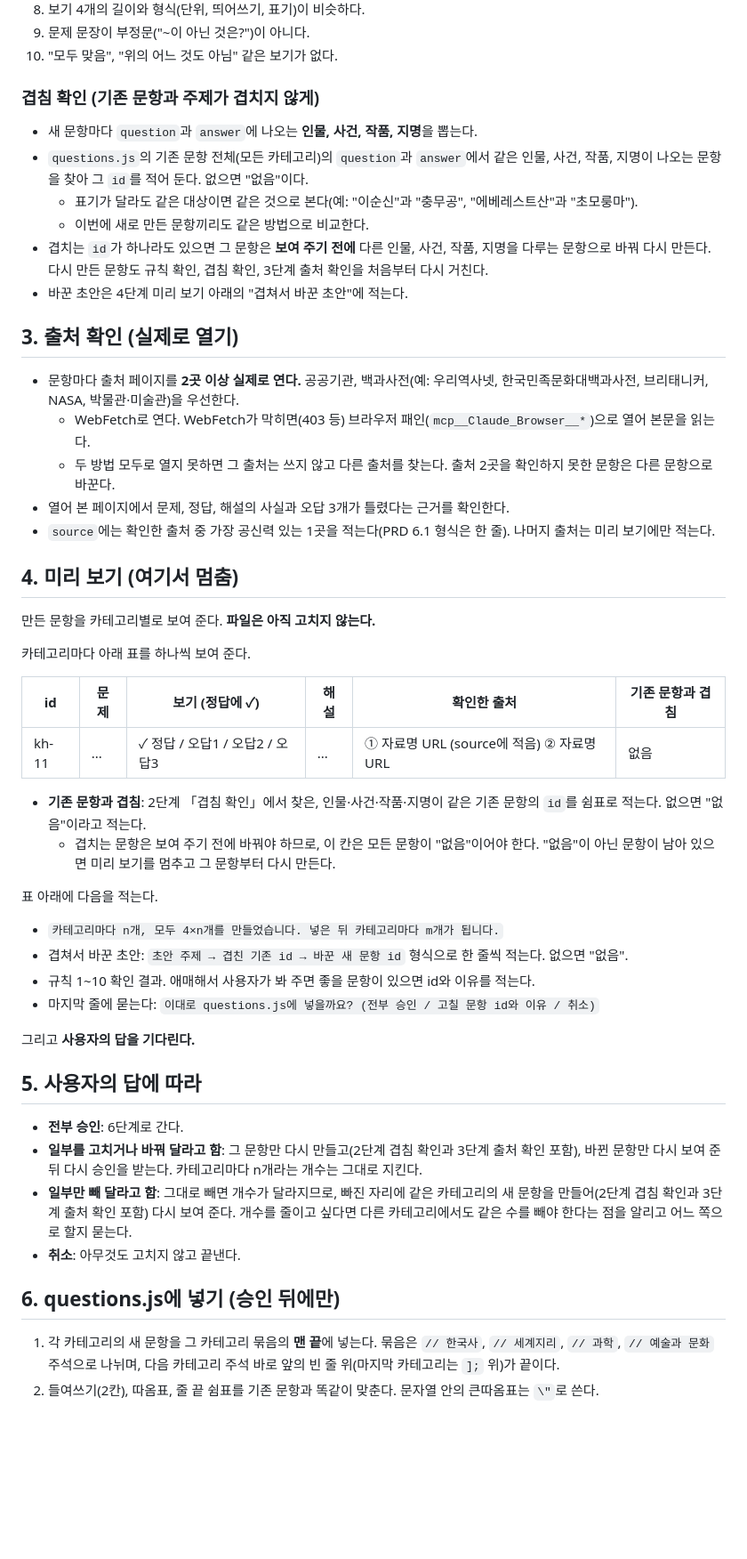
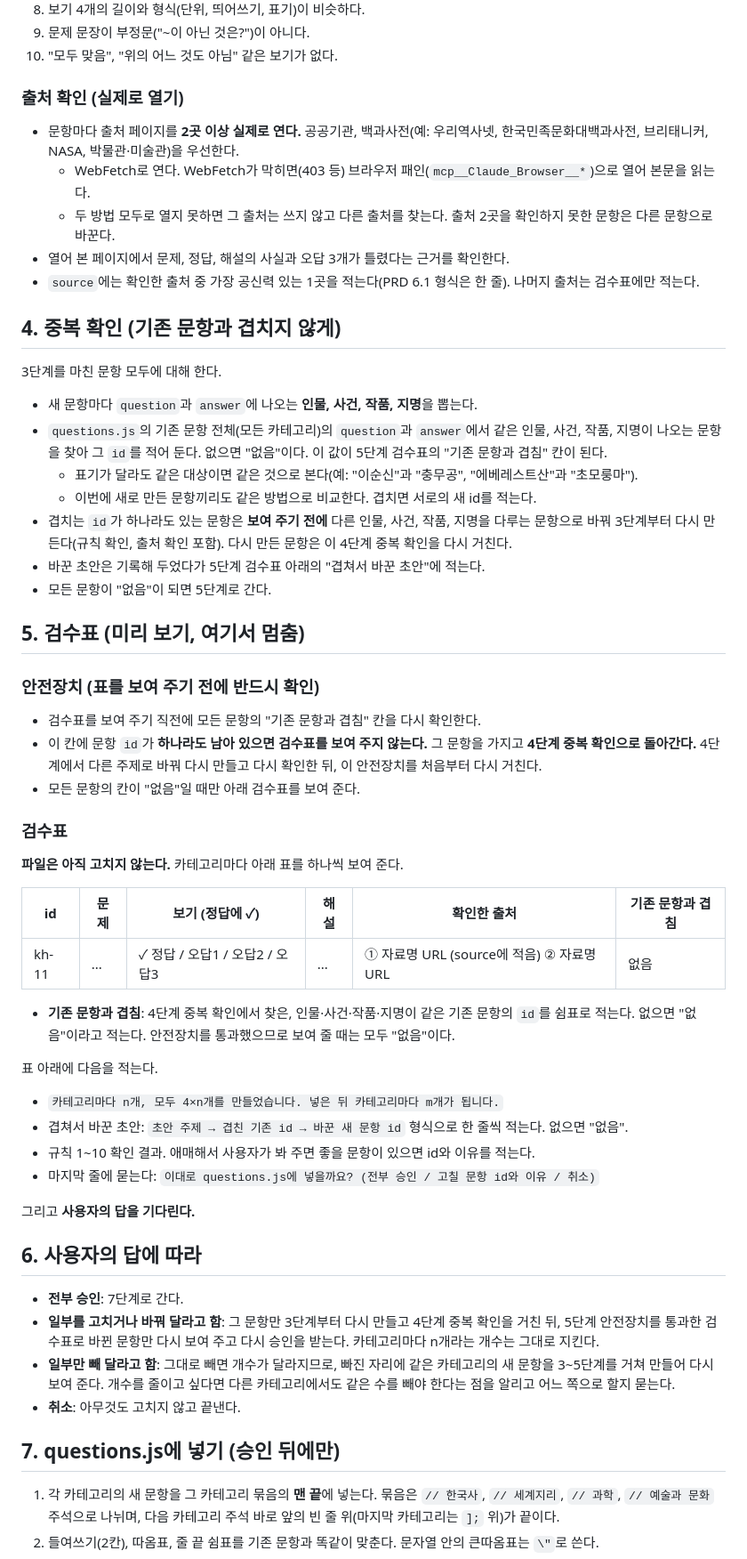
Before and after one commit to Yu-ink/Study03_Quiz_week7, a Markdown page: .claude/commands/quiz-add.md, the part around one of its changes. Shown at 89% size. Rendered like a GitHub page; blank space fills up the shorter version.

Commit message:
feat: quiz-add 5단계 검수표 앞에 겹침 안전장치 추가
- 검수표의 "기존 문항과 겹침" 칸에 문항 id가 남아 있으면 표를 보여 주지 않고 4단계 중복 확인으로 돌아감
- 단계 번호를 1~7로 다시 매김(4단계 중복 확인, 5단계 검수표)
- 출처 확인을 3단계 문항 만들기에 합치고, 출처를 열기 전에 겹침을 먼저 훑게 함

Co-Authored-By: Claude Opus 5.5 <noreply@anthropic.com>

```diff
--- a/.claude/commands/quiz-add.md
+++ b/.claude/commands/quiz-add.md
@@ -71,35 +73,43 @@ allowed-tools: Read, Grep, Glob, WebFetch, WebSearch, Bash(node:*)
 9. 문제 문장이 부정문("~이 아닌 것은?")이 아니다.
 10. "모두 맞음", "위의 어느 것도 아님" 같은 보기가 없다.
 
-### 겹침 확인 (기존 문항과 주제가 겹치지 않게)
-
-- 새 문항마다 `question`과 `answer`에 나오는 **인물, 사건, 작품, 지명**을 뽑는다.
-- `questions.js`의 기존 문항 전체(모든 카테고리)의 `question`과 `answer`에서 같은 인물, 사건, 작품, 지명이 나오는 문항을 찾아 그 `id`를 적어 둔다. 없으면 "없음"이다.
-  - 표기가 달라도 같은 대상이면 같은 것으로 본다(예: "이순신"과 "충무공", "에베레스트산"과 "초모룽마").
-  - 이번에 새로 만든 문항끼리도 같은 방법으로 비교한다.
-- 겹치는 `id`가 하나라도 있으면 그 문항은 **보여 주기 전에** 다른 인물, 사건, 작품, 지명을 다루는 문항으로 바꿔 다시 만든다. 다시 만든 문항도 규칙 확인, 겹침 확인, 3단계 출처 확인을 처음부터 다시 거친다.
-- 바꾼 초안은 4단계 미리 보기 아래의 "겹쳐서 바꾼 초안"에 적는다.
-
-## 3. 출처 확인 (실제로 열기)
+### 출처 확인 (실제로 열기)
 
 - 문항마다 출처 페이지를 **2곳 이상 실제로 연다.** 공공기관, 백과사전(예: 우리역사넷, 한국민족문화대백과사전, 브리태니커, NASA, 박물관·미술관)을 우선한다.
   - WebFetch로 연다. WebFetch가 막히면(403 등) 브라우저 패인(`mcp__Claude_Browser__*`)으로 열어 본문을 읽는다.
   - 두 방법 모두로 열지 못하면 그 출처는 쓰지 않고 다른 출처를 찾는다. 출처 2곳을 확인하지 못한 문항은 다른 문항으로 바꾼다.
 - 열어 본 페이지에서 문제, 정답, 해설의 사실과 오답 3개가 틀렸다는 근거를 확인한다.
-- `source`에는 확인한 출처 중 가장 공신력 있는 1곳을 적는다(PRD 6.1 형식은 한 줄). 나머지 출처는 미리 보기에만 적는다.
+- `source`에는 확인한 출처 중 가장 공신력 있는 1곳을 적는다(PRD 6.1 형식은 한 줄). 나머지 출처는 검수표에만 적는다.
 
-## 4. 미리 보기 (여기서 멈춤)
+## 4. 중복 확인 (기존 문항과 겹치지 않게)
 
-만든 문항을 카테고리별로 보여 준다. **파일은 아직 고치지 않는다.**
+3단계를 마친 문항 모두에 대해 한다.
 
-카테고리마다 아래 표를 하나씩 보여 준다.
+- 새 문항마다 `question`과 `answer`에 나오는 **인물, 사건, 작품, 지명**을 뽑는다.
+- `questions.js`의 기존 문항 전체(모든 카테고리)의 `question`과 `answer`에서 같은 인물, 사건, 작품, 지명이 나오는 문항을 찾아 그 `id`를 적어 둔다. 없으면 "없음"이다. 이 값이 5단계 검수표의 "기존 문항과 겹침" 칸이 된다.
+  - 표기가 달라도 같은 대상이면 같은 것으로 본다(예: "이순신"과 "충무공", "에베레스트산"과 "초모룽마").
+  - 이번에 새로 만든 문항끼리도 같은 방법으로 비교한다. 겹치면 서로의 새 id를 적는다.
+- 겹치는 `id`가 하나라도 있는 문항은 **보여 주기 전에** 다른 인물, 사건, 작품, 지명을 다루는 문항으로 바꿔 3단계부터 다시 만든다(규칙 확인, 출처 확인 포함). 다시 만든 문항은 이 4단계 중복 확인을 다시 거친다.
+- 바꾼 초안은 기록해 두었다가 5단계 검수표 아래의 "겹쳐서 바꾼 초안"에 적는다.
+- 모든 문항이 "없음"이 되면 5단계로 간다.
+
+## 5. 검수표 (미리 보기, 여기서 멈춤)
+
+### 안전장치 (표를 보여 주기 전에 반드시 확인)
+
+- 검수표를 보여 주기 직전에 모든 문항의 "기존 문항과 겹침" 칸을 다시 확인한다.
+- 이 칸에 문항 `id`가 **하나라도 남아 있으면 검수표를 보여 주지 않는다.** 그 문항을 가지고 **4단계 중복 확인으로 돌아간다.** 4단계에서 다른 주제로 바꿔 다시 만들고 다시 확인한 뒤, 이 안전장치를 처음부터 다시 거친다.
+- 모든 문항의 칸이 "없음"일 때만 아래 검수표를 보여 준다.
+
+### 검수표
+
+**파일은 아직 고치지 않는다.** 카테고리마다 아래 표를 하나씩 보여 준다.
 
 | id | 문제 | 보기 (정답에 ✓) | 해설 | 확인한 출처 | 기존 문항과 겹침 |
 |---|---|---|---|---|---|
 | kh-11 | ... | ✓ 정답 / 오답1 / 오답2 / 오답3 | ... | ① 자료명 URL (source에 적음) ② 자료명 URL | 없음 |
 
-- **기존 문항과 겹침**: 2단계 「겹침 확인」에서 찾은, 인물·사건·작품·지명이 같은 기존 문항의 `id`를 쉼표로 적는다. 없으면 "없음"이라고 적는다.
-  - 겹치는 문항은 보여 주기 전에 바꿔야 하므로, 이 칸은 모든 문항이 "없음"이어야 한다. "없음"이 아닌 문항이 남아 있으면 미리 보기를 멈추고 그 문항부터 다시 만든다.
+- **기존 문항과 겹침**: 4단계 중복 확인에서 찾은, 인물·사건·작품·지명이 같은 기존 문항의 `id`를 쉼표로 적는다. 없으면 "없음"이라고 적는다. 안전장치를 통과했으므로 보여 줄 때는 모두 "없음"이다.
 
 표 아래에 다음을 적는다.
 
@@ -110,14 +120,14 @@ allowed-tools: Read, Grep, Glob, WebFetch, WebSearch, Bash(node:*)
 
 그리고 **사용자의 답을 기다린다.**
 
-## 5. 사용자의 답에 따라
+## 6. 사용자의 답에 따라
 
-- **전부 승인**: 6단계로 간다.
-- **일부를 고치거나 바꿔 달라고 함**: 그 문항만 다시 만들고(2단계 겹침 확인과 3단계 출처 확인 포함), 바뀐 문항만 다시 보여 준 뒤 다시 승인을 받는다. 카테고리마다 n개라는 개수는 그대로 지킨다.
-- **일부만 빼 달라고 함**: 그대로 빼면 개수가 달라지므로, 빠진 자리에 같은 카테고리의 새 문항을 만들어(2단계 겹침 확인과 3단계 출처 확인 포함) 다시 보여 준다. 개수를 줄이고 싶다면 다른 카테고리에서도 같은 수를 빼야 한다는 점을 알리고 어느 쪽으로 할지 묻는다.
+- **전부 승인**: 7단계로 간다.
+- **일부를 고치거나 바꿔 달라고 함**: 그 문항만 3단계부터 다시 만들고 4단계 중복 확인을 거친 뒤, 5단계 안전장치를 통과한 검수표로 바뀐 문항만 다시 보여 주고 다시 승인을 받는다. 카테고리마다 n개라는 개수는 그대로 지킨다.
+- **일부만 빼 달라고 함**: 그대로 빼면 개수가 달라지므로, 빠진 자리에 같은 카테고리의 새 문항을 3~5단계를 거쳐 만들어 다시 보여 준다. 개수를 줄이고 싶다면 다른 카테고리에서도 같은 수를 빼야 한다는 점을 알리고 어느 쪽으로 할지 묻는다.
 - **취소**: 아무것도 고치지 않고 끝낸다.
 
-## 6. questions.js에 넣기 (승인 뒤에만)
+## 7. questions.js에 넣기 (승인 뒤에만)
 
 1. 각 카테고리의 새 문항을 그 카테고리 묶음의 **맨 끝**에 넣는다. 묶음은 `// 한국사`, `// 세계지리`, `// 과학`, `// 예술과 문화` 주석으로 나뉘며, 다음 카테고리 주석 바로 앞의 빈 줄 위(마지막 카테고리는 `];` 위)가 끝이다.
 2. 들여쓰기(2칸), 따옴표, 줄 끝 쉼표를 기존 문항과 똑같이 맞춘다. 문자열 안의 큰따옴표는 `\"`로 쓴다.
```
Also changed, not shown: other parts of .claude/commands/quiz-add.md (+7 -5 lines).
